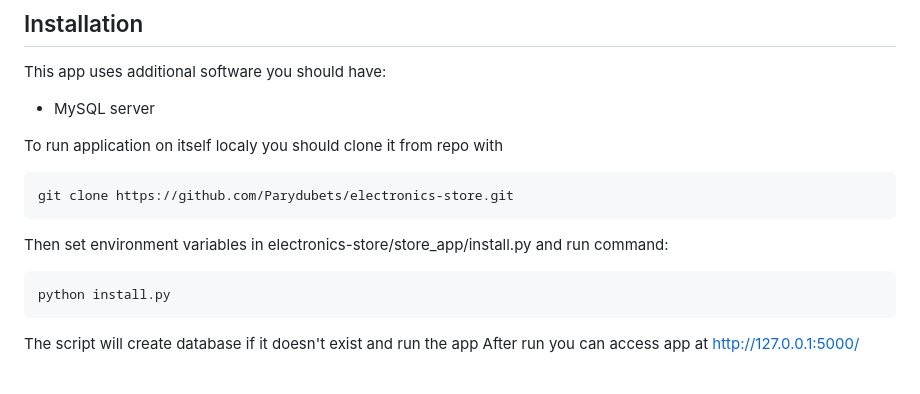
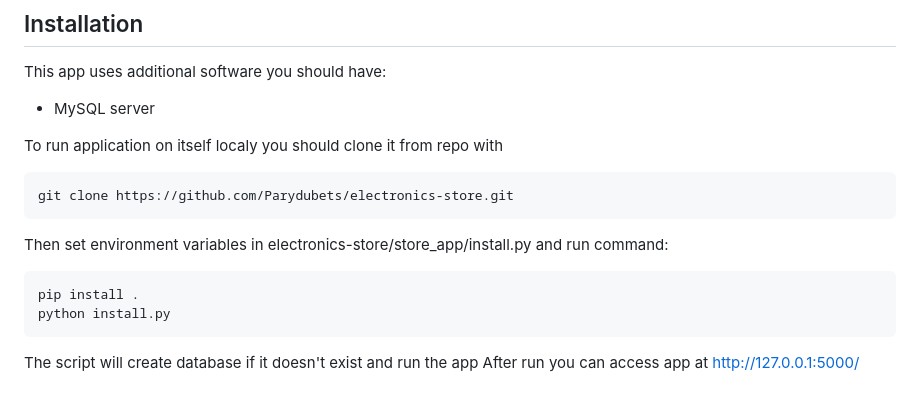
Before and after one commit to Parydubets/electronics-store, a Markdown page: README.md, the part around the change. Drawn GitHub-style.

````diff
--- a/README.md
+++ b/README.md
@@ -38,6 +38,7 @@ git clone https://github.com/Parydubets/electronics-store.git
 ```
 Then set environment variables in electronics-store/store_app/install.py and run command:
 ```sh
+pip install .
 python install.py
 ```
 The script will create database if it doesn't exist and run the app
````
